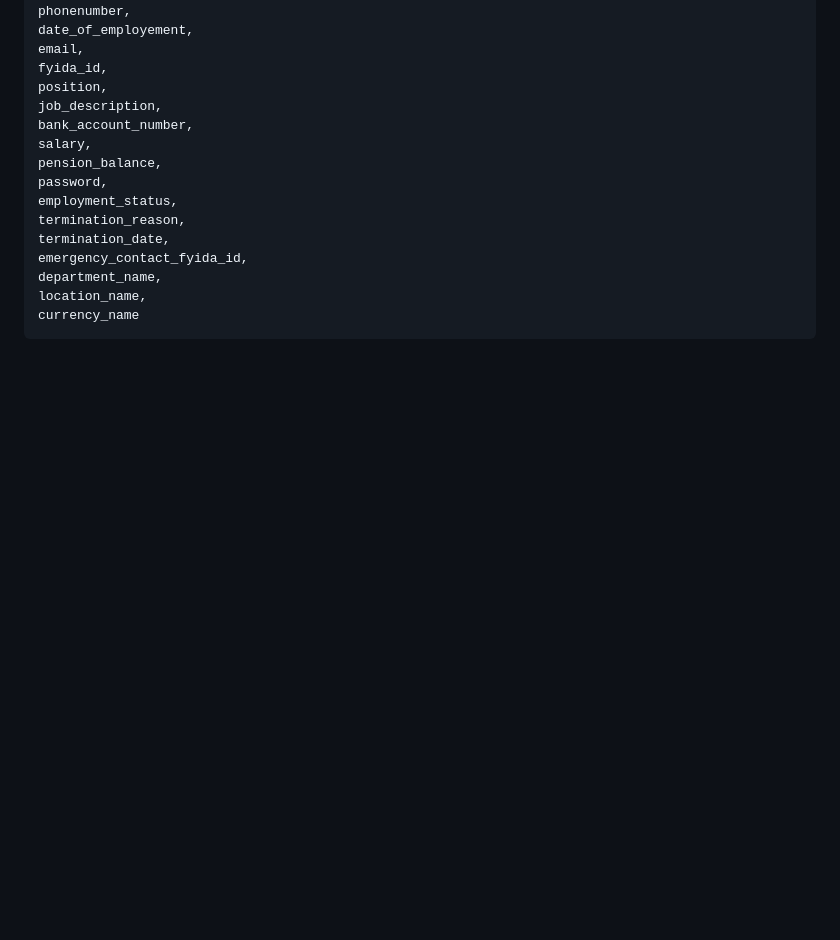
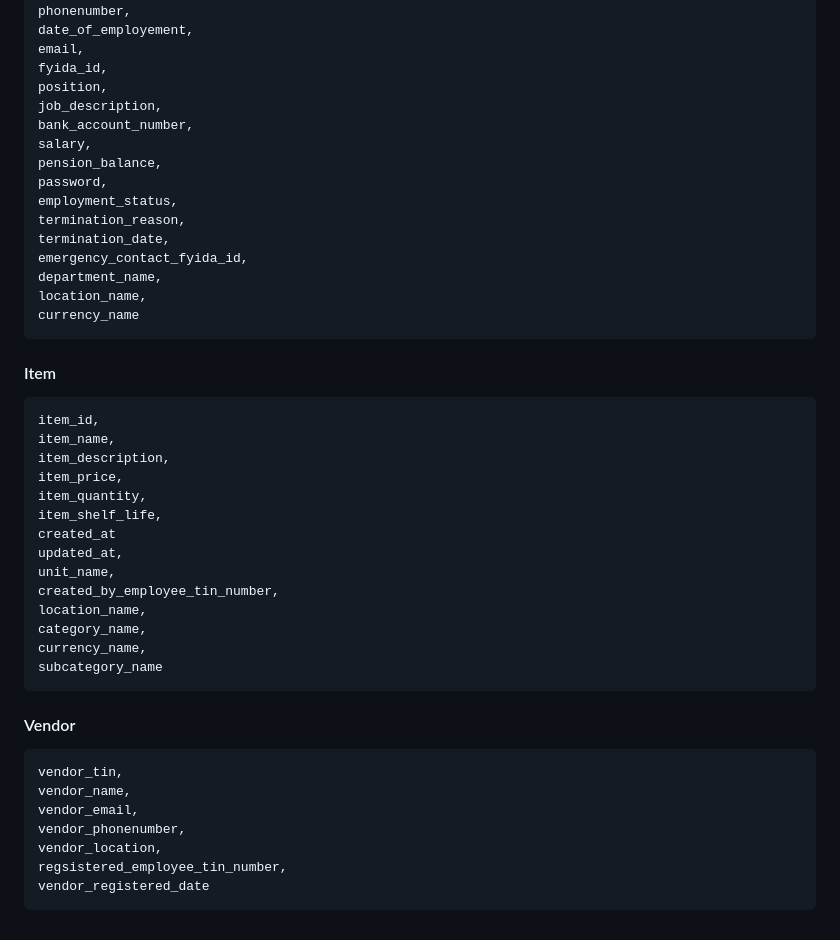
Before and after one commit to YabseraBogale/flask_erp, a Markdown page: README.md, the part around the change. Drawn GitHub-style; blank space fills up the shorter version.

Commit message:
working on Doc

```diff
--- a/README.md
+++ b/README.md
@@ -148,3 +148,30 @@ Tailored for Ethiopian business workflows Scales with organizational growth Incr
     department_name,
     location_name,
     currency_name
+
+#### Item
+
+    item_id,
+    item_name,
+    item_description,
+    item_price,
+    item_quantity,
+    item_shelf_life,
+    created_at
+    updated_at,
+    unit_name,
+    created_by_employee_tin_number,
+    location_name,
+    category_name,
+    currency_name,
+    subcategory_name
+
+#### Vendor
+
+    vendor_tin,
+    vendor_name,
+    vendor_email,
+    vendor_phonenumber,
+    vendor_location,
+    regsistered_employee_tin_number,
+    vendor_registered_date
```
